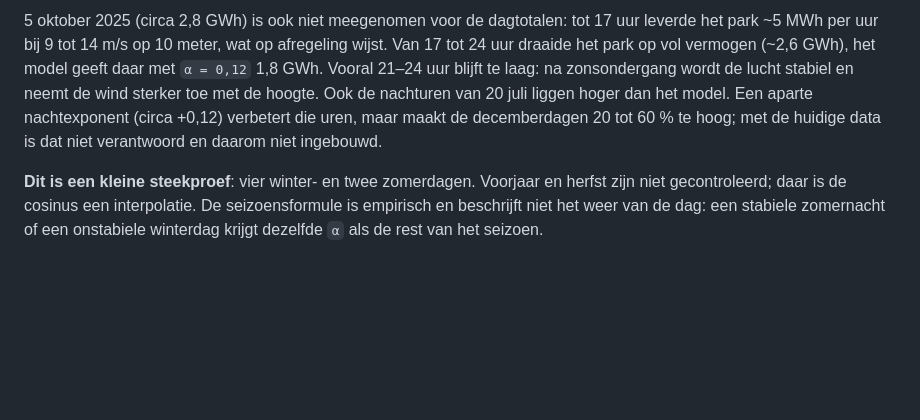
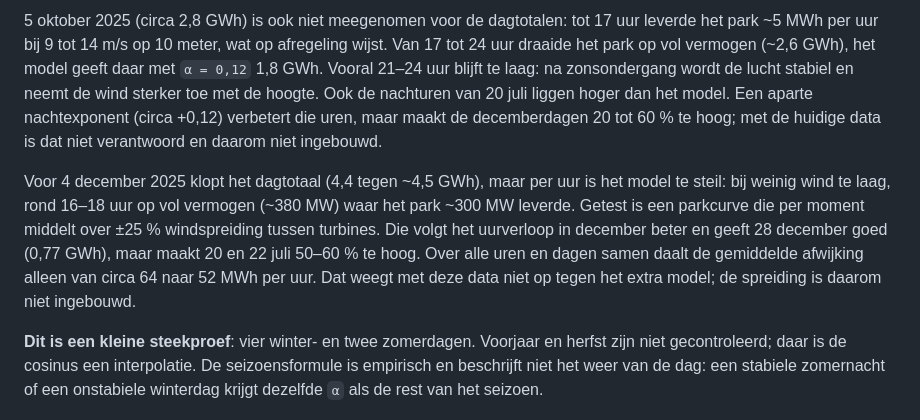
Before and after one commit to akubishon/windprofiel, a Markdown page: docs/rekenmodel.md, the part around the change. GitHub-like rendering; blank space fills up the shorter version.

Commit message:
Document hourly check of 4 December and rejected park-curve smoothing
Co-Authored-By: Claude Opus 5.5 <noreply@anthropic.com>
Claude-Session: https://claude.ai/code/session_01SvbWWAi3MymqjbNRdN7RMZ

```diff
--- a/docs/rekenmodel.md
+++ b/docs/rekenmodel.md
@@ -206,6 +206,15 @@ Ook de nachturen van 20 juli liggen hoger dan het model. Een aparte nachtexponen
 (circa +0,12) verbetert die uren, maar maakt de decemberdagen 20 tot 60 % te hoog;
 met de huidige data is dat niet verantwoord en daarom niet ingebouwd.
 
+Voor 4 december 2025 klopt het dagtotaal (4,4 tegen ~4,5 GWh), maar per uur is
+het model te steil: bij weinig wind te laag, rond 16–18 uur op vol vermogen
+(~380 MW) waar het park ~300 MW leverde. Getest is een parkcurve die per moment
+middelt over ±25 % windspreiding tussen turbines. Die volgt het uurverloop in
+december beter en geeft 28 december goed (0,77 GWh), maar maakt 20 en 22 juli
+50–60 % te hoog. Over alle uren en dagen samen daalt de gemiddelde afwijking
+alleen van circa 64 naar 52 MWh per uur. Dat weegt met deze data niet op tegen
+het extra model; de spreiding is daarom niet ingebouwd.
+
 **Dit is een kleine steekproef**: vier winter- en twee zomerdagen. Voorjaar en
 herfst zijn niet gecontroleerd; daar is de cosinus een interpolatie. De
 seizoensformule is empirisch en beschrijft niet het weer van de dag: een
```
